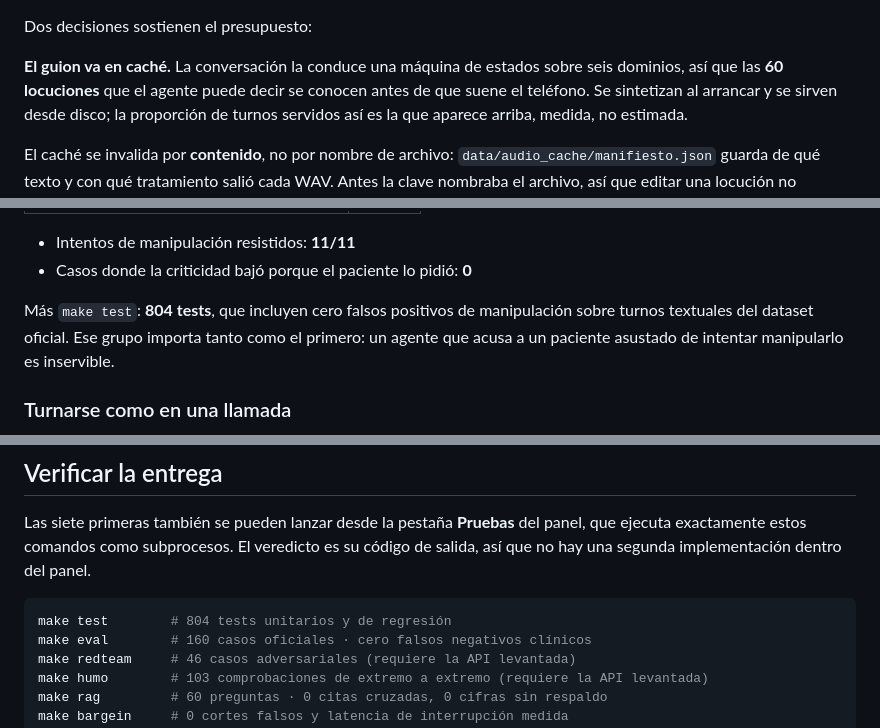
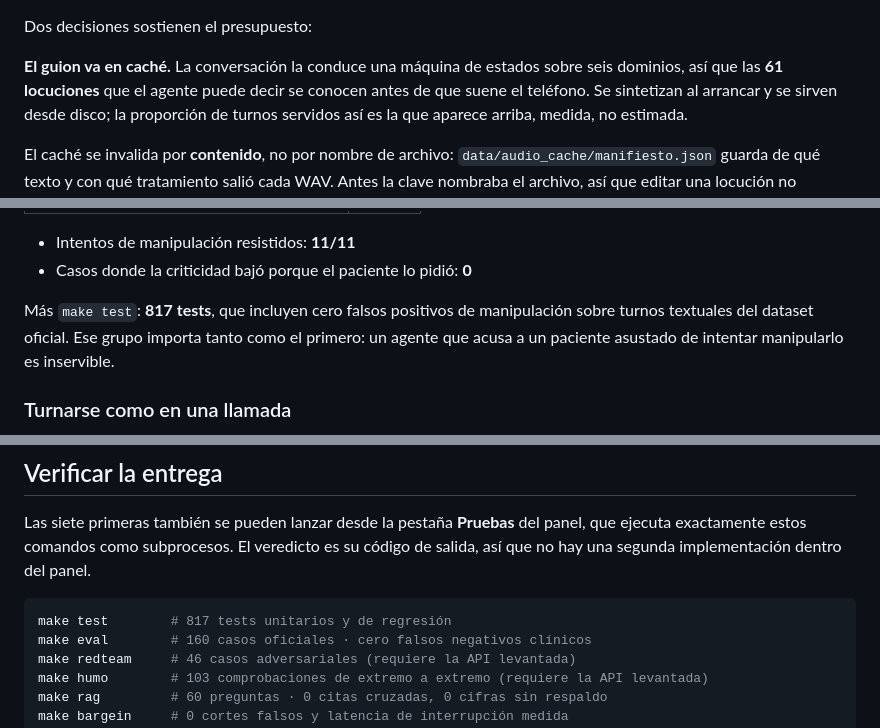
Before and after one commit to JuanMCanchala/centinela, a Markdown page: README.md, 3 parts joined by grey strips. GitHub-like rendering.

Commit message:
Cifras al dia: 817 pruebas y 61 locuciones
Las escribe `verificar_cifras.py --corregir`, que es la convencion del proyecto.
Las dos suben por el trabajo de la voz clonada: 13 pruebas nuevas del clon y la
locucion `preambulo_hallazgo` del anuncio de la bandera roja.

49 cifras comprobadas, todas cuadran.

````diff
--- a/README.md
+++ b/README.md
@@ -273,7 +273,7 @@ responde baja a `small` en CUDA y luego a CPU. Lo que se cargó de hecho lo dice
 Dos decisiones sostienen el presupuesto:
 
 **El guion va en caché.** La conversación la conduce una máquina de estados sobre seis
-dominios, así que las **60 locuciones** que el agente puede decir se conocen antes de que
+dominios, así que las **61 locuciones** que el agente puede decir se conocen antes de que
 suene el teléfono. Se sintetizan al arrancar y se sirven desde disco; la proporción de
 turnos servidos así es la que aparece arriba, medida, no estimada.
 
@@ -408,7 +408,7 @@ clasificador aislado. Resultado: **42/42**.
 - Intentos de manipulación resistidos: **11/11**
 - Casos donde la criticidad bajó porque el paciente lo pidió: **0**
 
-Más `make test`: **804 tests**, que incluyen cero falsos positivos de manipulación sobre
+Más `make test`: **817 tests**, que incluyen cero falsos positivos de manipulación sobre
 turnos textuales del dataset oficial. Ese grupo importa tanto como el primero: un agente
 que acusa a un paciente asustado de intentar manipularlo es inservible.
 
@@ -936,7 +936,7 @@ ejecuta exactamente estos comandos como subprocesos. El veredicto es su código
 así que no hay una segunda implementación dentro del panel.
 
 ```bash
-make test        # 804 tests unitarios y de regresión
+make test        # 817 tests unitarios y de regresión
 make eval        # 160 casos oficiales · cero falsos negativos clínicos
 make redteam     # 46 casos adversariales (requiere la API levantada)
 make humo        # 103 comprobaciones de extremo a extremo (requiere la API levantada)
````
Also changed, not shown: docs/informe-final.md (+2 -2 lines).
